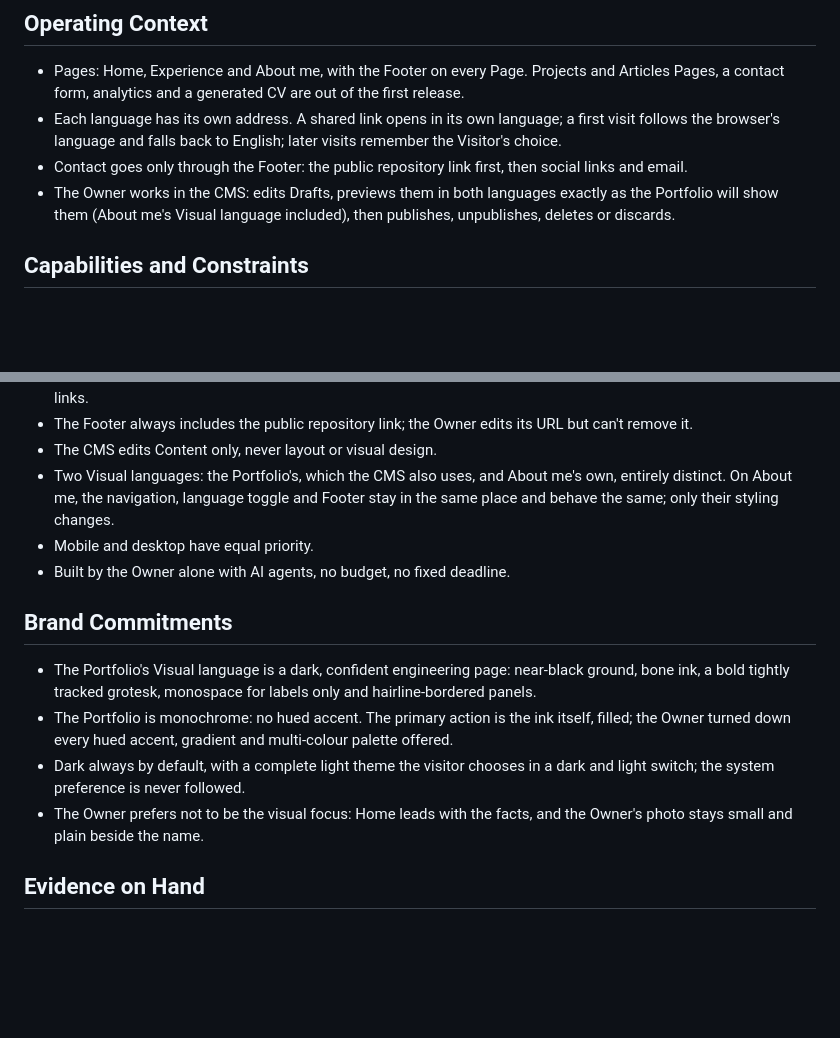
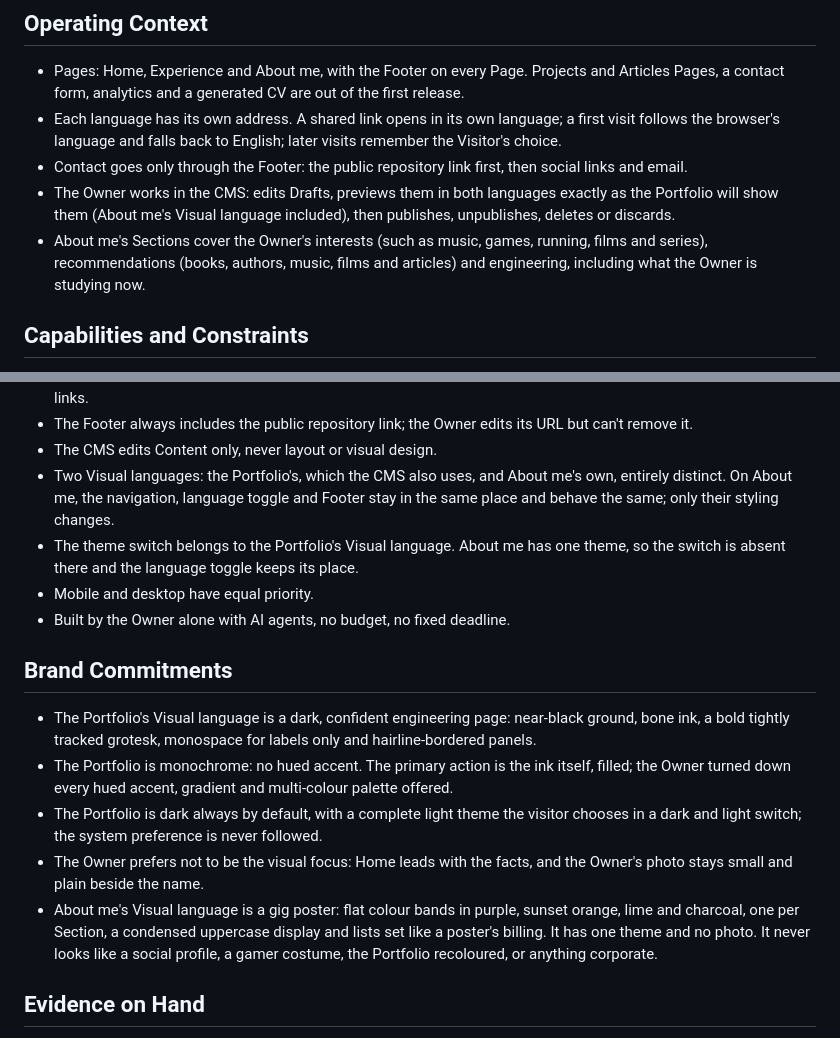
Before and after one commit to felipe-miranda-marreiros/portfolio, a Markdown page: PRODUCT.md, 2 parts joined by grey strips. GitHub-like rendering; blank space fills up the shorter version.

Commit message:
docs(design): record the owner's decisions for about me
About me's Sections, its single theme, no photo, the theme switch
absent on that Page with the language toggle in place, and its gig
poster Visual language, as the Owner chose them on 2026-11-01.

Co-Authored-By: Claude Opus 5.5 <noreply@anthropic.com>

```diff
--- a/PRODUCT.md
+++ b/PRODUCT.md
@@ -40,6 +40,8 @@ values of them.
 - Contact goes only through the Footer: the public repository link first, then social links and email.
 - The Owner works in the CMS: edits Drafts, previews them in both languages exactly as the Portfolio will show them
   (About me's Visual language included), then publishes, unpublishes, deletes or discards.
+- About me's Sections cover the Owner's interests (such as music, games, running, films and series), recommendations
+  (books, authors, music, films and articles) and engineering, including what the Owner is studying now.
 
 ## Capabilities and Constraints
 
@@ -54,6 +56,8 @@ values of them.
 - The CMS edits Content only, never layout or visual design.
 - Two Visual languages: the Portfolio's, which the CMS also uses, and About me's own, entirely distinct. On About me,
   the navigation, language toggle and Footer stay in the same place and behave the same; only their styling changes.
+- The theme switch belongs to the Portfolio's Visual language. About me has one theme, so the switch is absent there and
+  the language toggle keeps its place.
 - Mobile and desktop have equal priority.
 - Built by the Owner alone with AI agents, no budget, no fixed deadline.
 
@@ -63,10 +67,13 @@ values of them.
   tracked grotesk, monospace for labels only and hairline-bordered panels.
 - The Portfolio is monochrome: no hued accent. The primary action is the ink itself, filled; the Owner turned down
   every hued accent, gradient and multi-colour palette offered.
-- Dark always by default, with a complete light theme the visitor chooses in a dark and light switch; the system
-  preference is never followed.
+- The Portfolio is dark always by default, with a complete light theme the visitor chooses in a dark and light switch;
+  the system preference is never followed.
 - The Owner prefers not to be the visual focus: Home leads with the facts, and the Owner's photo stays small and plain
   beside the name.
+- About me's Visual language is a gig poster: flat colour bands in purple, sunset orange, lime and charcoal, one per
+  Section, a condensed uppercase display and lists set like a poster's billing. It has one theme and no photo. It never
+  looks like a social profile, a gamer costume, the Portfolio recoloured, or anything corporate.
 
 ## Evidence on Hand
 
```
